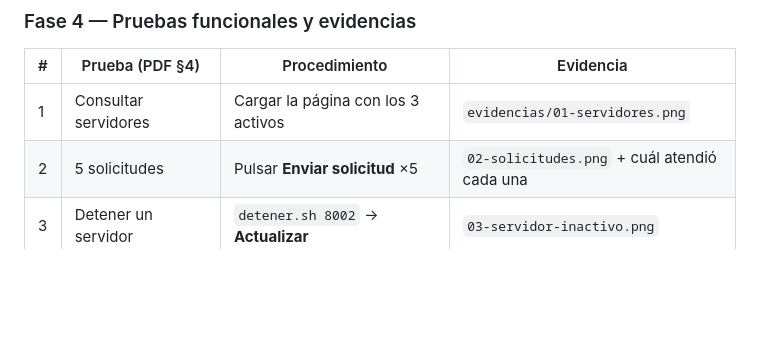
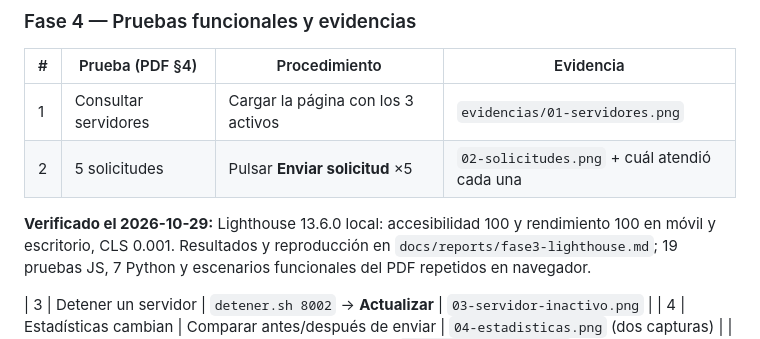
Before and after one commit to RavenCore99/AetherRoute, a Markdown page: PLANNING.md, the part around the change. GitHub-like rendering; blank space fills up the shorter version.

Commit message:
docs: registrar auditoría Lighthouse de fase 3

```diff
--- a/PLANNING.md
+++ b/PLANNING.md
@@ -165,6 +165,8 @@ Fuente: `hermes_desktop_desing/`. Es **inspiración**, no código a copiar.
 |---|-----------------|---------------|-----------|
 | 1 | Consultar servidores | Cargar la página con los 3 activos | `evidencias/01-servidores.png` |
 | 2 | 5 solicitudes | Pulsar **Enviar solicitud** ×5 | `02-solicitudes.png` + cuál atendió cada una |
+**Verificado el 2026-10-29:** Lighthouse 13.6.0 local: accesibilidad 100 y rendimiento 100 en móvil y escritorio, CLS 0.001. Resultados y reproducción en `docs/reports/fase3-lighthouse.md`; 19 pruebas JS, 7 Python y escenarios funcionales del PDF repetidos en navegador.
+
 | 3 | Detener un servidor | `detener.sh 8002` → **Actualizar** | `03-servidor-inactivo.png` |
 | 4 | Estadísticas cambian | Comparar antes/después de enviar | `04-estadisticas.png` (dos capturas) |
 | 5 | Sin servidores | Detener los 3 → enviar solicitud | `05-sin-servidores.png` |
```
Also changed, not shown: docs/reports/fase3-lighthouse.md (added, +18 -0 lines).
